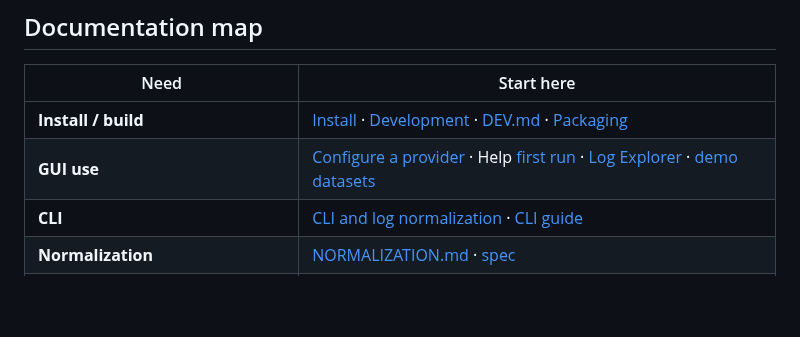
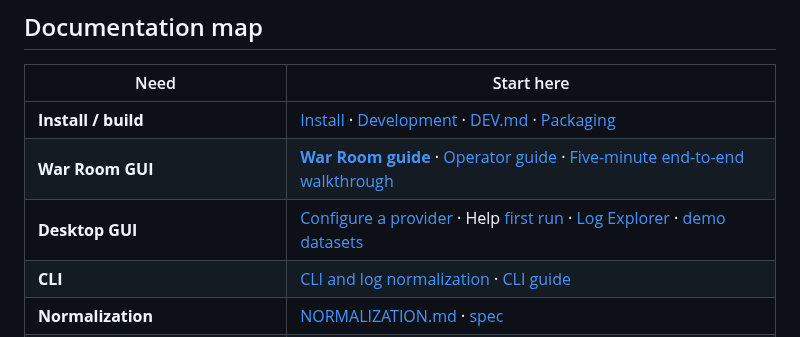
Before and after one commit to chriscase/ContextDesk, a Markdown page: README.md, the part around the change. Drawn GitHub-style; blank space fills up the shorter version.

Commit message:
docs: add the War Room operator journey

```diff
--- a/README.md
+++ b/README.md
@@ -66,7 +66,8 @@ This is a CI evidence status, not a claim that the application cannot run on Ubu
 | Need | Start here |
 | ---- | ---------- |
 | **Install / build** | [Install](#install) · [Development](#development) · [DEV.md](docs/DEV.md) · [Packaging](docs/PACKAGING.md) |
-| **GUI use** | [Configure a provider](#configure-a-provider) · Help [first run](docs/help/getting-started/first-run.md) · [Log Explorer](docs/help/log-analysis/log-explorer.md) · [demo datasets](docs/help/log-analysis/demo-datasets.md) |
+| **War Room GUI** | **[War Room guide](docs/war-room/README.md)** · [Operator guide](docs/war-room/OPERATOR_GUIDE.md) · [Five-minute end-to-end walkthrough](docs/war-room/END_TO_END.md) |
+| **Desktop GUI** | [Configure a provider](#configure-a-provider) · Help [first run](docs/help/getting-started/first-run.md) · [Log Explorer](docs/help/log-analysis/log-explorer.md) · [demo datasets](docs/help/log-analysis/demo-datasets.md) |
 | **CLI** | [CLI and log normalization](#cli-and-log-normalization) · [CLI guide](docs/CLI.md) |
 | **Normalization** | [NORMALIZATION.md](docs/NORMALIZATION.md) · [spec](docs/specs/NORMALIZED_LOG_EVENTS_V1.md) |
 | **Logging quality assessment (LQA)** | [LQA guide](docs/help/log-analysis/logging-quality-assessment.md) · [Demo runbook](docs/DEMO_RUNBOOK.md#f-logging-quality-assessment-jsonmarkdown-export) |
```
Also changed, not shown: docs/benchmarks/INVESTIGATION_TEAM_QUALIFICATION_DESKTOP_V1.md (+19 -11 lines), docs/benchmarks/INVESTIGATION_TEAM_QUALIFICATION_SYNTHETIC_DESKTOP_V1.md (+3 -2 lines), docs/war-room/END_TO_END.md (added, +165 -0 lines), docs/war-room/OPERATOR_GUIDE.md (added, +246 -0 lines), docs/war-room/README.md (added, +136 -0 lines), docs/assets/war-room/war-room-compare.png (added), docs/assets/war-room/war-room-evidence-deep-link.png (added), docs/assets/war-room/war-room-investigations.png (added), docs/assets/war-room/war-room-lane-focus.png (added), docs/assets/war-room/war-room-situation.png (added), 1 other file.
